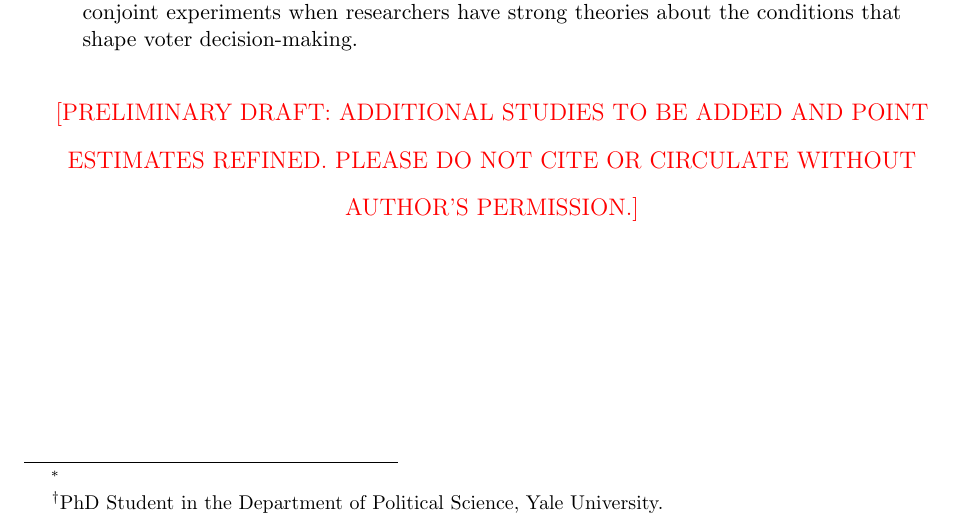
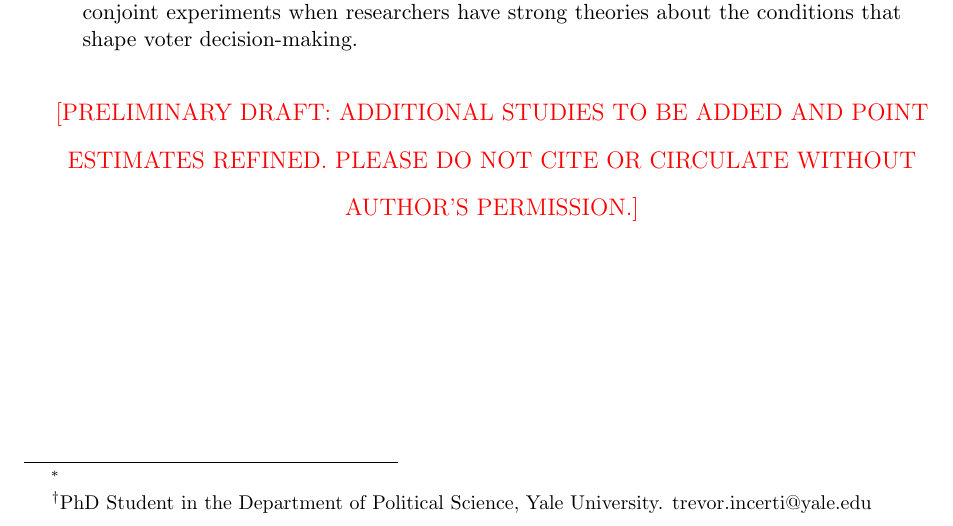
Before and after one commit to tincerti/corruption_meta, a LaTeX paper (doc/corruption_voting_meta.tex): part of page 1 of 32, cut so that both start at the same text. Compiled offline with pdfLaTeX; the source files are stored in an older character set and shown here as Unicode.

Commit message:
Added email address to doc

```diff
--- a/doc/corruption_voting_meta.tex
+++ b/doc/corruption_voting_meta.tex
@@ -143,7 +143,7 @@
 \title{\textbf{Corruption information and vote share: A meta-analysis and lessons for survey experiments}\vspace{-1ex}\thanks{}}
 %I would like to thank Alexander Coppock, Angèle Delevoye, Devin Incerti, Joshua Kalla, Daniel Mattingly, Susan Rose-Ackerman, Frances Rosenbluth, Radha Sarkar, and Fredrik Sävje for exceptionally helpful feedback and suggestions. Any and all errors are my own.
 
-\author{Trevor Incerti\thanks{PhD Student in the Department of Political Science, Yale University.}\vspace{-2ex}}
+\author{Trevor Incerti\thanks{PhD Student in the Department of Political Science, Yale University. trevor.incerti@yale.edu}\vspace{-2ex}}
 %\affil{\textit{Yale University}\vspace{-2.5ex}}
 %\date{\today}
 \date{May 21, 2019}
```
Also changed, not shown: doc/corruption_voting_meta.pdf.
